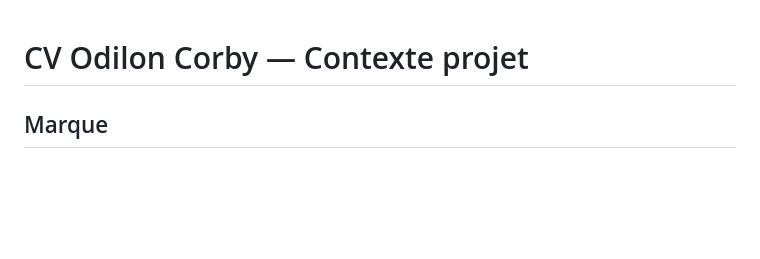
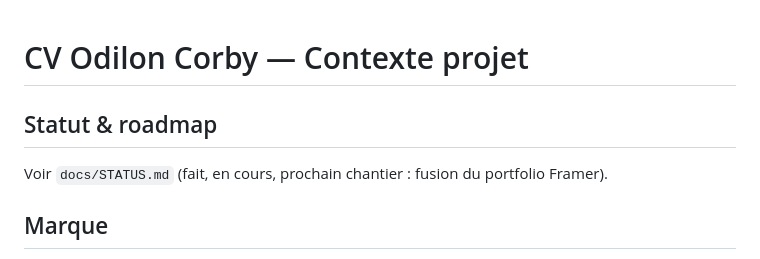
Before and after one commit to odiloncorby-creator/odilon.corby, a Markdown page: CLAUDE.md, the part around the change. Rendered like a GitHub page; blank space fills up the shorter version.

Commit message:
Docs : statut du projet et roadmap fusion Framer
Co-Authored-By: Claude Opus 5.5 <noreply@anthropic.com>
Claude-Session: https://claude.ai/code/session_01PLcpjkaAMhfB4qC2G39Q3x

```diff
--- a/CLAUDE.md
+++ b/CLAUDE.md
@@ -1,4 +1,8 @@
 # CV Odilon Corby — Contexte projet
+
+## Statut & roadmap
+
+Voir `docs/STATUS.md` (fait, en cours, prochain chantier : fusion du portfolio Framer).
 
 ## Marque
 
```
Also changed, not shown: docs/STATUS.md (added, +42 -0 lines).
